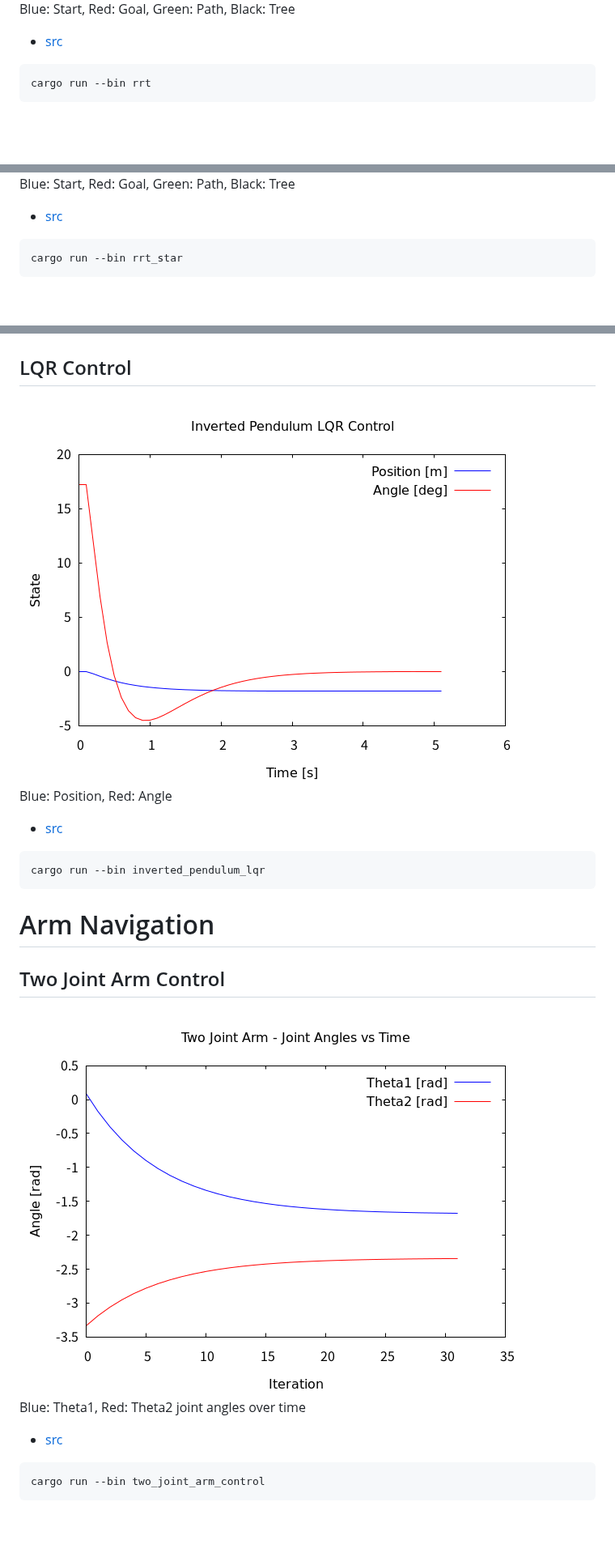
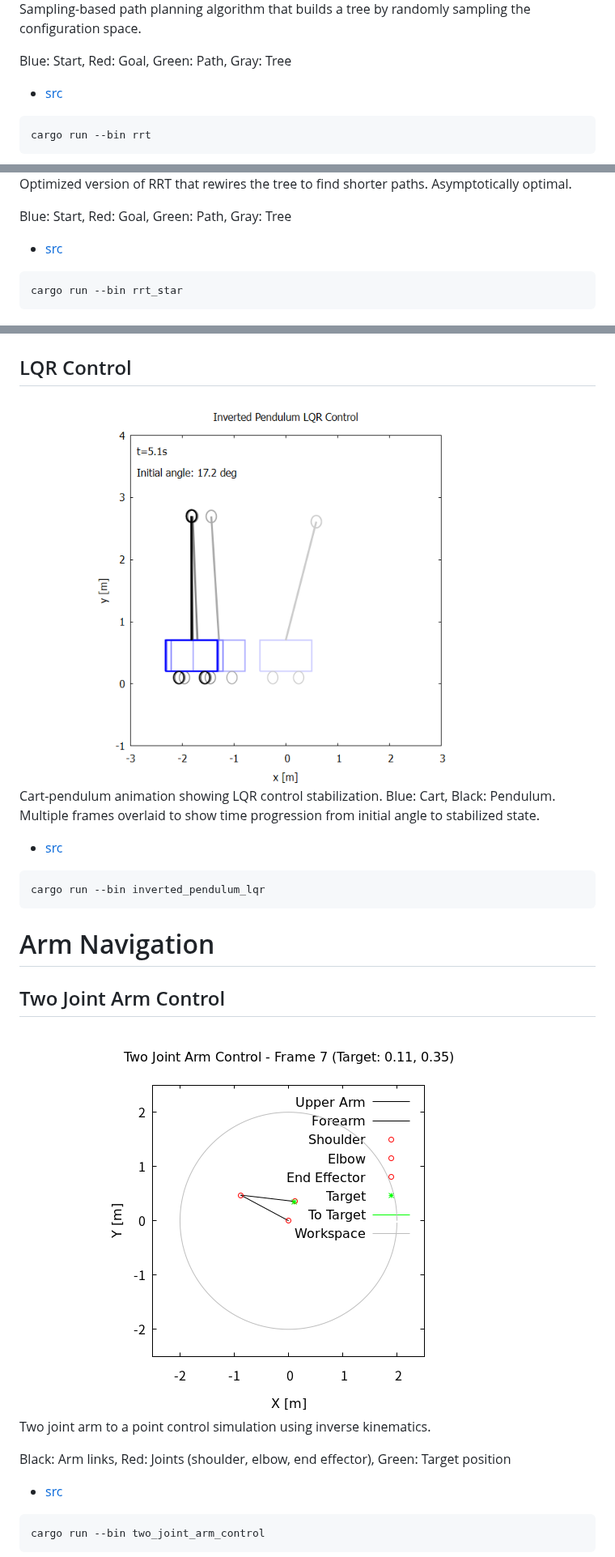
Before and after one commit to rsasaki0109/rust_robotics, a Markdown page: README.md, 3 parts joined by grey strips. Shown at 81% size. GitHub-like rendering; pictures changed too: img/arm_navigation/two_joint_arm_control.png (added), img/inverted_pendulum/inverted_pendulum_lqr.png; blank space fills up the shorter version.

```diff
--- a/README.md
+++ b/README.md
@@ -348,5 +356,7 @@ cargo run --bin quintic_polynomials
 
-Blue: Start, Red: Goal, Green: Path, Black: Tree
+Sampling-based path planning algorithm that builds a tree by randomly sampling the configuration space.
+
+Blue: Start, Red: Goal, Green: Path, Gray: Tree
 
 - [src](./src/path_planning/rrt.rs)
 
@@ -360,5 +370,7 @@ cargo run --bin rrt
 
-Blue: Start, Red: Goal, Green: Path, Black: Tree
+Optimized version of RRT that rewires the tree to find shorter paths. Asymptotically optimal.
+
+Blue: Start, Red: Goal, Green: Path, Gray: Tree
 
 - [src](./src/path_planning/rrt_star.rs)
 
@@ -514,5 +528,5 @@ cargo run --bin mpc
 
 <img src="./img/inverted_pendulum/inverted_pendulum_lqr.png" width="640px">
 
-Blue: Position, Red: Angle
+Cart-pendulum animation showing LQR control stabilization. Blue: Cart, Black: Pendulum. Multiple frames overlaid to show time progression from initial angle to stabilized state.
 
@@ -526,9 +540,11 @@ cargo run --bin inverted_pendulum_lqr
 
 ## Two Joint Arm Control
 
-<img src="./img/arm_navigation/random_demo_summary.png" width="640px">
+<img src="./img/arm_navigation/two_joint_arm_control.png" width="640px">
 
-Blue: Theta1, Red: Theta2 joint angles over time
+Two joint arm to a point control simulation using inverse kinematics.
+
+Black: Arm links, Red: Joints (shoulder, elbow, end effector), Green: Target position
 
 - [src](./src/arm_navigation/two_joint_arm_control.rs)
 
```
Also changed, not shown: other parts of README.md (+14 -4 lines), 6 other files.
